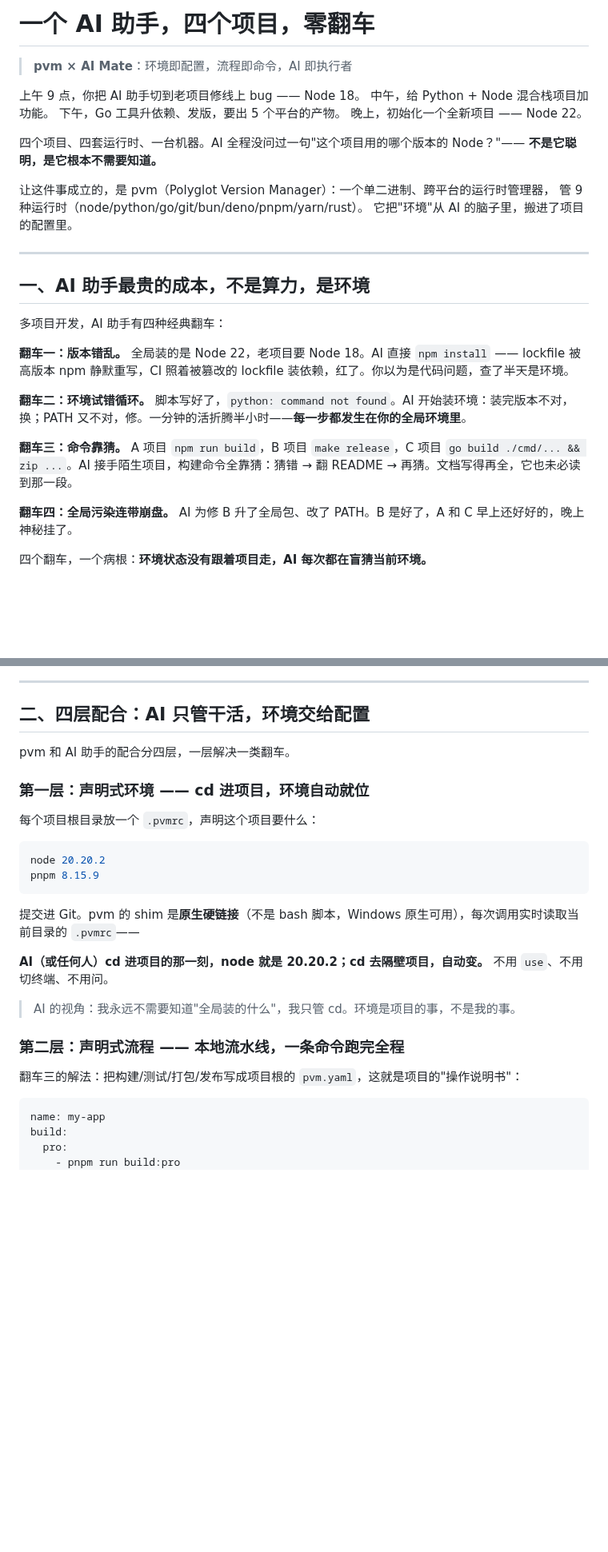
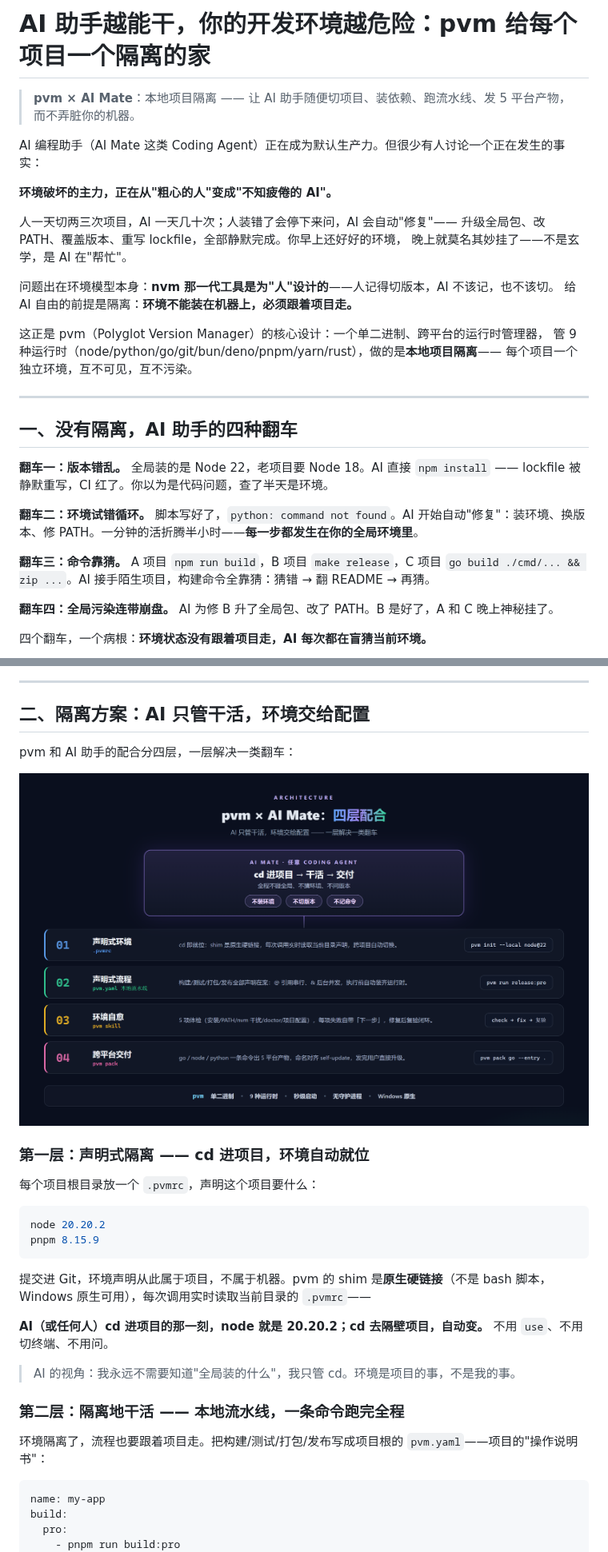
Before and after one commit to Lycorxy/pvm, a Markdown page: pvm_ai_mate.md, 2 parts joined by grey strips. Shown at 80% size. GitHub-like rendering; pictures changed too: diagrams/ai-mate-02-architecture.png (added); blank space fills up the shorter version.

Commit message:
docs(pvm_ai_mate): 重定位为宣传文 — 主线改为本地项目隔离，AI 助手浪潮切入，新增 Star CTA；补齐架构与流水线并发配图

````diff
--- a/pvm_ai_mate.md
+++ b/pvm_ai_mate.md
@@ -1,32 +1,33 @@
-# 一个 AI 助手，四个项目，零翻车
+# AI 助手越能干，你的开发环境越危险：pvm 给每个项目一个隔离的家
 
-> **pvm × AI Mate**：环境即配置，流程即命令，AI 即执行者
+> **pvm × AI Mate**：本地项目隔离 —— 让 AI 助手随便切项目、装依赖、跑流水线、发 5 平台产物，而不弄脏你的机器。
 
-上午 9 点，你把 AI 助手切到老项目修线上 bug —— Node 18。
-中午，给 Python + Node 混合栈项目加功能。
-下午，Go 工具升依赖、发版，要出 5 个平台的产物。
-晚上，初始化一个全新项目 —— Node 22。
+AI 编程助手（AI Mate 这类 Coding Agent）正在成为默认生产力。但很少有人讨论一个正在发生的事实：
 
-四个项目、四套运行时、一台机器。AI 全程没问过一句"这个项目用的哪个版本的 Node？"——
-**不是它聪明，是它根本不需要知道。**
+**环境破坏的主力，正在从"粗心的人"变成"不知疲倦的 AI"。**
 
-让这件事成立的，是 pvm（Polyglot Version Manager）：一个单二进制、跨平台的运行时管理器，
-管 9 种运行时（node/python/go/git/bun/deno/pnpm/yarn/rust）。
-它把"环境"从 AI 的脑子里，搬进了项目的配置里。
+人一天切两三次项目，AI 一天几十次；人装错了会停下来问，AI 会自动"修复"——
+升级全局包、改 PATH、覆盖版本、重写 lockfile，全部静默完成。你早上还好好的环境，
+晚上就莫名其妙挂了——不是玄学，是 AI 在"帮忙"。
+
+问题出在环境模型本身：**nvm 那一代工具是为"人"设计的**——人记得切版本，AI 不该记，也不该切。
+给 AI 自由的前提是隔离：**环境不能装在机器上，必须跟着项目走。**
+
+这正是 pvm（Polyglot Version Manager）的核心设计：一个单二进制、跨平台的运行时管理器，
+管 9 种运行时（node/python/go/git/bun/deno/pnpm/yarn/rust），做的是**本地项目隔离**——
+每个项目一个独立环境，互不可见，互不污染。
 
 ---
 
-## 一、AI 助手最贵的成本，不是算力，是环境
+## 一、没有隔离，AI 助手的四种翻车
 
-多项目开发，AI 助手有四种经典翻车：
+**翻车一：版本错乱。** 全局装的是 Node 22，老项目要 Node 18。AI 直接 `npm install` —— lockfile 被静默重写，CI 红了。你以为是代码问题，查了半天是环境。
 
-**翻车一：版本错乱。** 全局装的是 Node 22，老项目要 Node 18。AI 直接 `npm install` —— lockfile 被高版本 npm 静默重写，CI 照着被篡改的 lockfile 装依赖，红了。你以为是代码问题，查了半天是环境。
+**翻车二：环境试错循环。** 脚本写好了，`python: command not found`。AI 开始自动"修复"：装环境、换版本、修 PATH。一分钟的活折腾半小时——**每一步都发生在你的全局环境里**。
 
-**翻车二：环境试错循环。** 脚本写好了，`python: command not found`。AI 开始装环境：装完版本不对，换；PATH 又不对，修。一分钟的活折腾半小时——**每一步都发生在你的全局环境里**。
+**翻车三：命令靠猜。** A 项目 `npm run build`，B 项目 `make release`，C 项目 `go build ./cmd/... && zip ...`。AI 接手陌生项目，构建命令全靠猜：猜错 → 翻 README → 再猜。
 
-**翻车三：命令靠猜。** A 项目 `npm run build`，B 项目 `make release`，C 项目 `go build ./cmd/... && zip ...`。AI 接手陌生项目，构建命令全靠猜：猜错 → 翻 README → 再猜。文档写得再全，它也未必读到那一段。
-
-**翻车四：全局污染连带崩盘。** AI 为修 B 升了全局包、改了 PATH。B 是好了，A 和 C 早上还好好的，晚上神秘挂了。
+**翻车四：全局污染连带崩盘。** AI 为修 B 升了全局包、改了 PATH。B 是好了，A 和 C 晚上神秘挂了。
 
 四个翻车，一个病根：**环境状态没有跟着项目走，AI 每次都在盲猜当前环境。**
 
@@ -34,11 +35,13 @@
 
 ---
 
-## 二、四层配合：AI 只管干活，环境交给配置
+## 二、隔离方案：AI 只管干活，环境交给配置
 
-pvm 和 AI 助手的配合分四层，一层解决一类翻车。
+pvm 和 AI 助手的配合分四层，一层解决一类翻车：
 
-### 第一层：声明式环境 —— cd 进项目，环境自动就位
+![pvm × AI Mate：四层配合](diagrams/ai-mate-02-architecture.png)
+
+### 第一层：声明式隔离 —— cd 进项目，环境自动就位
 
 每个项目根目录放一个 `.pvmrc`，声明这个项目要什么：
 
@@ -47,15 +50,15 @@ node 20.20.2
 pnpm 8.15.9
 ```
 
-提交进 Git。pvm 的 shim 是**原生硬链接**（不是 bash 脚本，Windows 原生可用），每次调用实时读取当前目录的 `.pvmrc`——
+提交进 Git，环境声明从此属于项目，不属于机器。pvm 的 shim 是**原生硬链接**（不是 bash 脚本，Windows 原生可用），每次调用实时读取当前目录的 `.pvmrc`——
 
 **AI（或任何人）cd 进项目的那一刻，node 就是 20.20.2；cd 去隔壁项目，自动变。** 不用 `use`、不用切终端、不用问。
 
 > AI 的视角：我永远不需要知道"全局装的什么"，我只管 cd。环境是项目的事，不是我的事。
 
-### 第二层：声明式流程 —— 本地流水线，一条命令跑完全程
+### 第二层：隔离地干活 —— 本地流水线，一条命令跑完全程
 
-翻车三的解法：把构建/测试/打包/发布写成项目根的 `pvm.yaml`，这就是项目的"操作说明书"：
+环境隔离了，流程也要跟着项目走。把构建/测试/打包/发布写成项目根的 `pvm.yaml`——项目的"操作说明书"：
 
 ```yaml
 name: my-app
````
Also changed, not shown: other parts of pvm_ai_mate.md (+21 -16 lines), diagrams/ai-mate-03-pipeline.png (added), 1 other file.
